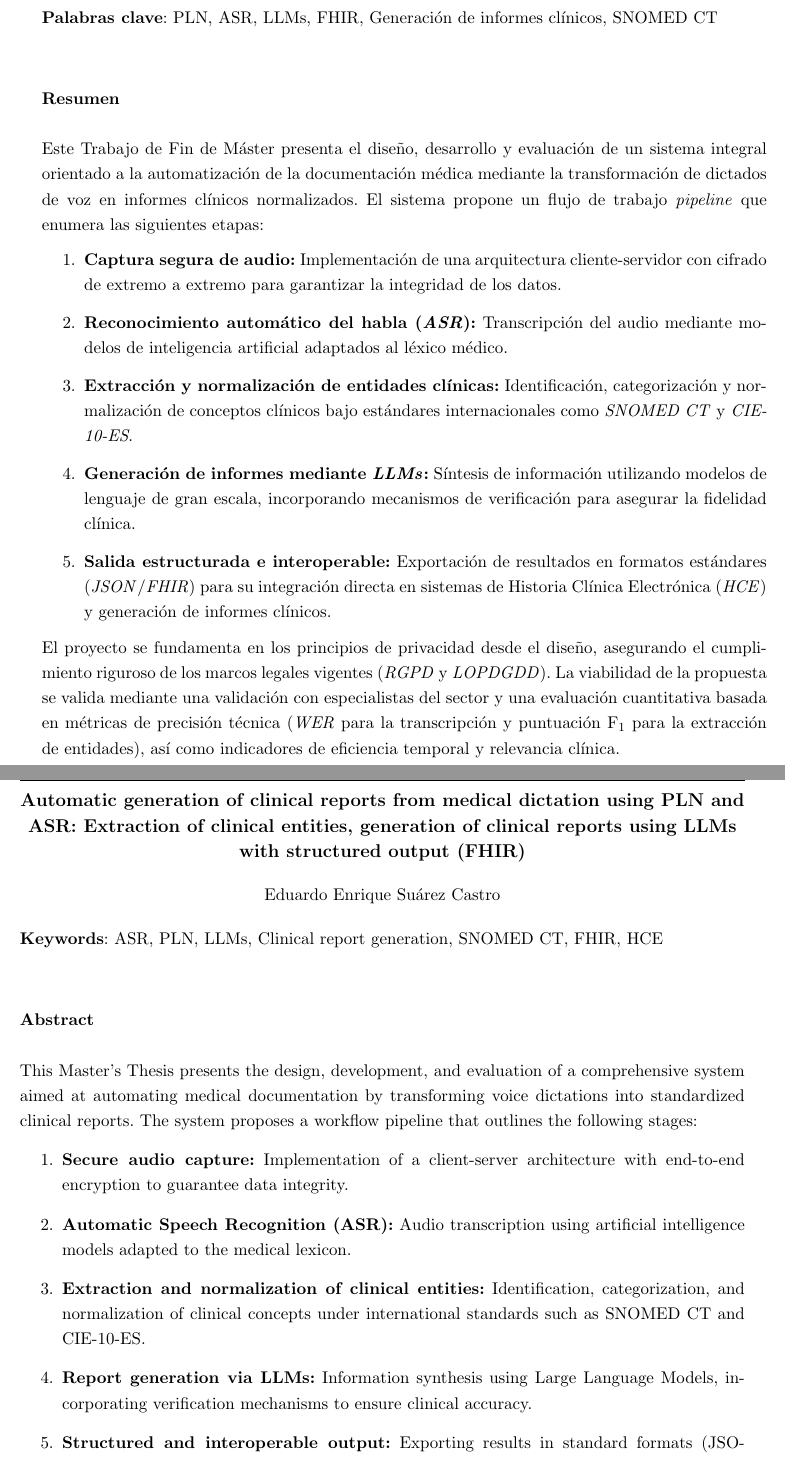
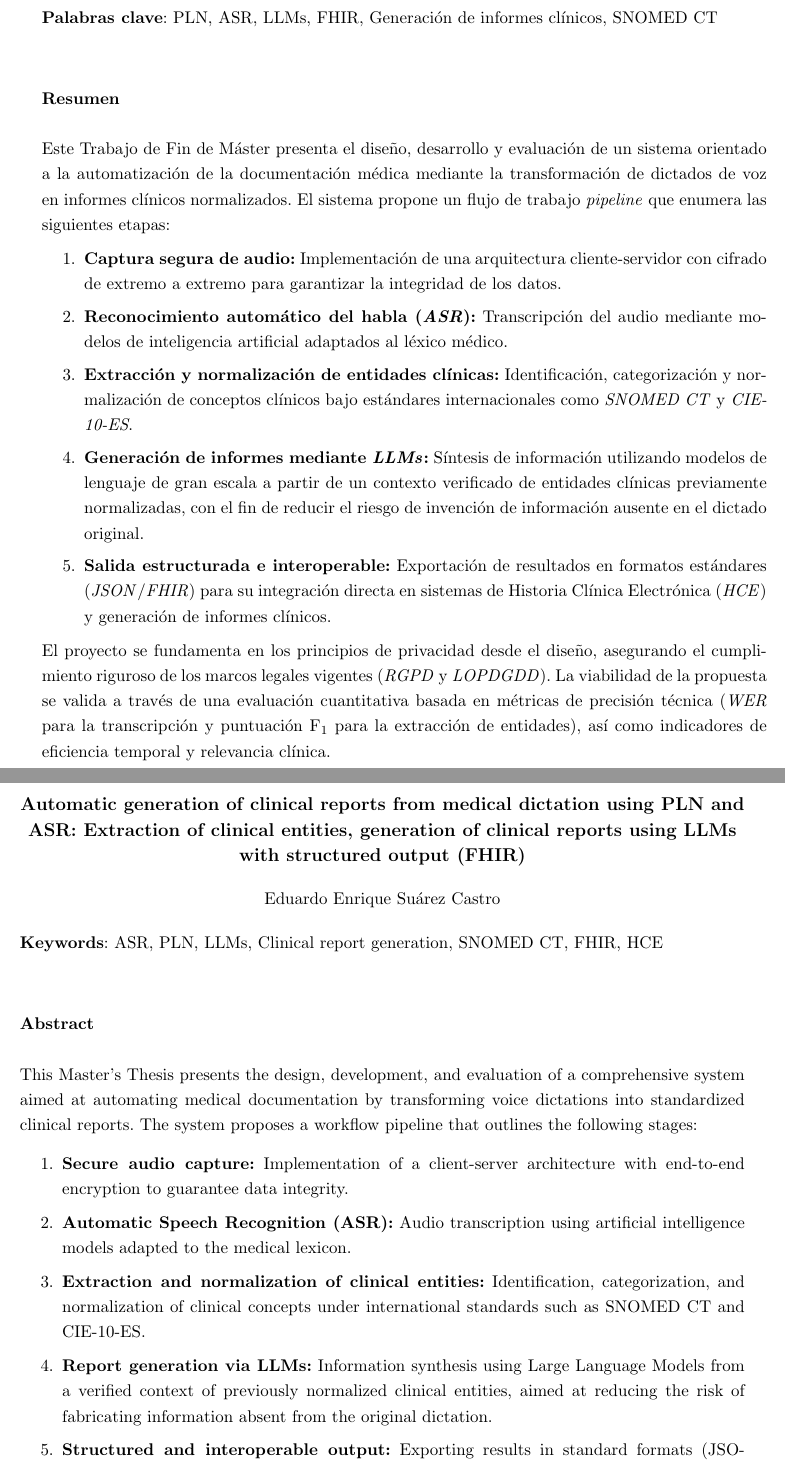
Before and after one commit to Eduhuu/Informes-Medicos-Desde-Dictados, a LaTeX thesis (latex/tfm.tex, which reads latex/resumen-en.tex, latex/resumen.tex): two parts of pages 5 and 6 of 92, joined at a grey line, cut so that both start at the same text. Compiled offline with pdfLaTeX.

Commit message:
Enhance LaTeX documents by refining report generation descriptions and adjusting list formatting for improved readability

```diff
--- a/latex/resumen-en.tex
+++ b/latex/resumen-en.tex
@@ -5,6 +5,9 @@ system aimed at automating medical documentation by transforming voice dictation
 into standardized clinical reports.
 The system proposes a workflow pipeline that outlines the following stages:
 \begin{enumerate}
+    \setlength{\itemsep}{1pt}
+    \setlength{\parsep}{0pt}
+    \setlength{\topsep}{4pt}
     \item \textbf{Secure audio capture:}
         Implementation of a client-server architecture with end-to-end encryption
         to guarantee data integrity.
@@ -15,8 +18,9 @@ The system proposes a workflow pipeline that outlines the following stages:
         Identification, categorization, and normalization of clinical concepts under
         international standards such as SNOMED CT and CIE-10-ES.
     \item \textbf{Report generation via LLMs:}
-        Information synthesis using Large Language Models, incorporating
-        verification mechanisms to ensure clinical accuracy.
+        Information synthesis using Large Language Models from a verified context of
+        previously normalized clinical entities, aimed at reducing the risk of fabricating
+        information absent from the original dictation.
     \item \textbf{Structured and interoperable output:}
         Exporting results in standard formats (JSON/FHIR) for direct integration
         into Electronic Health Record (\englishText{EHR}) systems and clinical report generation.
--- a/latex/resumen.tex
+++ b/latex/resumen.tex
@@ -1,11 +1,14 @@
 % Editar este fichero y rellenar con el resumen del TFM
 
 Este Trabajo de Fin de Máster presenta el diseño, desarrollo y evaluación de un sistema
-integral orientado a la automatización de la documentación médica mediante la
+orientado a la automatización de la documentación médica mediante la
 transformación de dictados de voz en informes clínicos normalizados.
 El sistema propone un flujo de trabajo \englishText{pipeline} que enumera las
 siguientes etapas:
 \begin{enumerate}
+    \setlength{\itemsep}{1pt}
+    \setlength{\parsep}{0pt}
+    \setlength{\topsep}{4pt}
     \item \textbf{Captura segura de audio:}
         Implementación de una arquitectura cliente-servidor con cifrado de extremo a extremo
         para garantizar la integridad de los datos.
@@ -16,8 +19,9 @@ siguientes etapas:
         Identificación, categorización y normalización de conceptos clínicos bajo estándares
         internacionales como \englishText{SNOMED CT} y \englishText{CIE-10-ES}.
     \item \textbf{Generación de informes mediante \englishText{LLMs}:}
-        Síntesis de información utilizando modelos de lenguaje de gran escala,
-        incorporando mecanismos de verificación para asegurar la fidelidad clínica.
+        Síntesis de información utilizando modelos de lenguaje de gran escala a partir de un
+        contexto verificado de entidades clínicas previamente normalizadas, con el fin de
+        reducir el riesgo de invención de información ausente en el dictado original.
     \item \textbf{Salida estructurada e interoperable:}
         Exportación de resultados en formatos estándares (\englishText{JSON}/\englishText{FHIR})
         para su integración directa en sistemas de Historia Clínica Electrónica (\englishText{HCE}) y
@@ -26,7 +30,6 @@ siguientes etapas:
 
 El proyecto se fundamenta en los principios de privacidad desde el diseño,
 asegurando el cumplimiento riguroso de los marcos legales vigentes (\englishText{RGPD} y \englishText{LOPDGDD}).
-La viabilidad de la propuesta se valida mediante una validación con especialistas
-del sector y una evaluación cuantitativa basada en métricas de precisión técnica
+La viabilidad de la propuesta se valida a través de una evaluación cuantitativa basada en métricas de precisión técnica
 (\englishText{WER} para la transcripción y puntuación F$_{1}$ para la extracción de entidades),
 así como indicadores de eficiencia temporal y relevancia clínica.
```
Also changed, not shown: latex/prefacios/prefacio.tex (+1 -1 lines).
